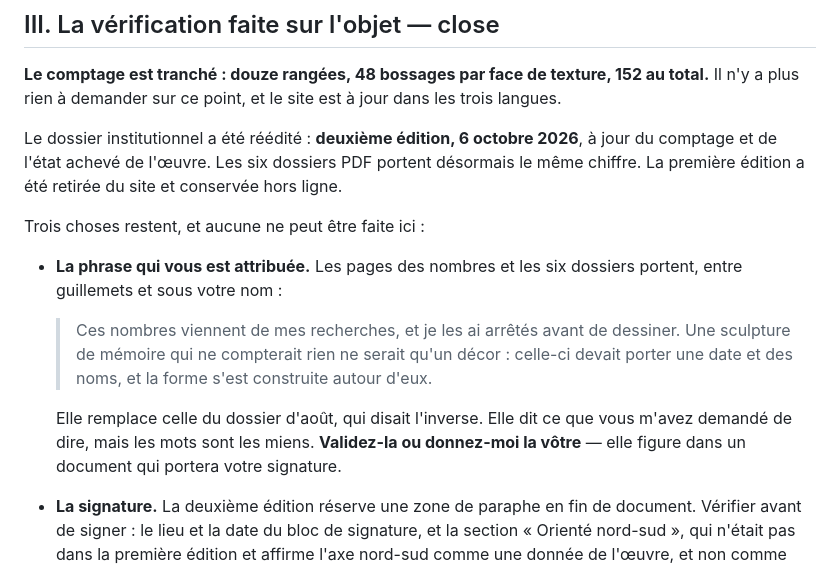
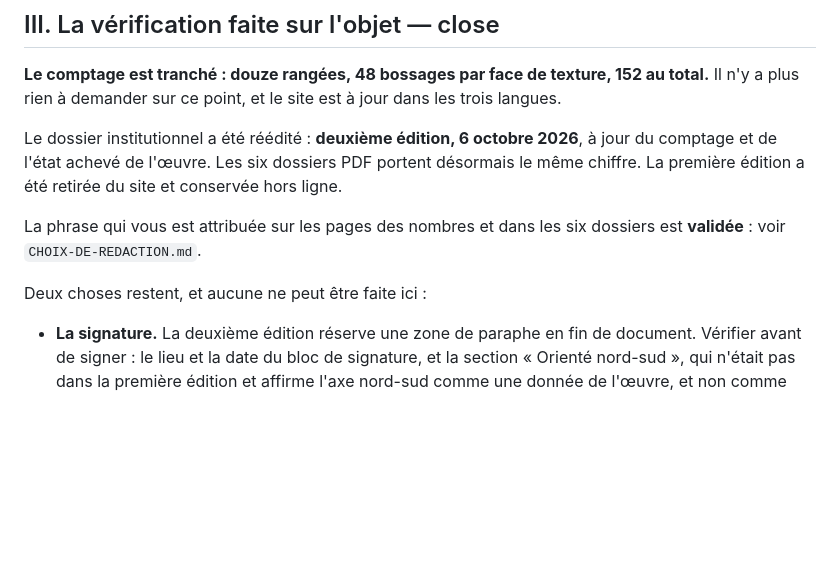
Before and after one commit to hamedouattaradesign-sys/sankara-eternel-veilleur, a Markdown page: QUESTIONS-AU-COMMANDITAIRE.md, the part around the change. GitHub-like rendering; blank space fills up the shorter version.

```diff
--- a/QUESTIONS-AU-COMMANDITAIRE.md
+++ b/QUESTIONS-AU-COMMANDITAIRE.md
@@ -164,20 +164,10 @@ Le dossier institutionnel a été réédité : **deuxième édition, 6 octobre 2
 désormais le même chiffre. La première édition a été retirée du site et
 conservée hors ligne.
 
-Trois choses restent, et aucune ne peut être faite ici :
+La phrase qui vous est attribuée sur les pages des nombres et dans les six
+dossiers est **validée** : voir `CHOIX-DE-REDACTION.md`.
 
-- **La phrase qui vous est attribuée.** Les pages des nombres et les six
-  dossiers portent, entre guillemets et sous votre nom&nbsp;:
-
-  > Ces nombres viennent de mes recherches, et je les ai arrêtés avant de
-  > dessiner. Une sculpture de mémoire qui ne compterait rien ne serait qu'un
-  > décor&nbsp;: celle-ci devait porter une date et des noms, et la forme s'est
-  > construite autour d'eux.
-
-  Elle remplace celle du dossier d'août, qui disait l'inverse. Elle dit ce que
-  vous m'avez demandé de dire, mais les mots sont les miens. **Validez-la ou
-  donnez-moi la vôtre** — elle figure dans un document qui portera votre
-  signature.
+Deux choses restent, et aucune ne peut être faite ici :
 
 - **La signature.** La deuxième édition réserve une zone de paraphe en fin de
   document. Vérifier avant de signer : le lieu et la date du bloc de signature,
```
Also changed, not shown: CHOIX-DE-REDACTION.md (+6 -4 lines).
